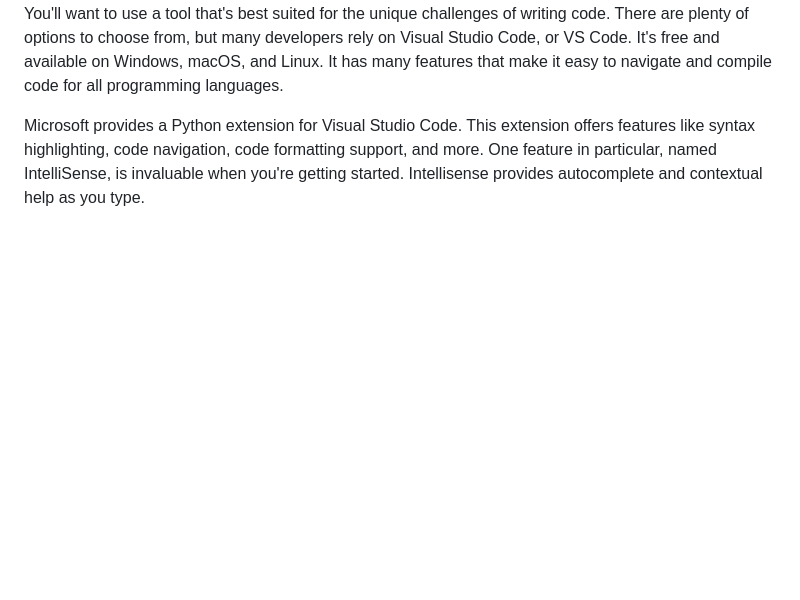
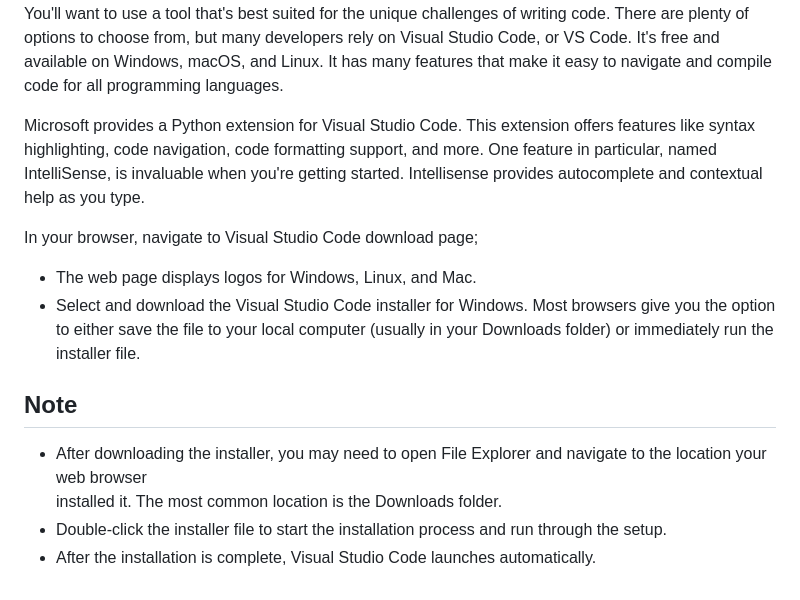
Before and after one commit to ALIPHATICHYD/NITHUB-PYTHON-BOOTCAMP, a Markdown page: LEARN.md, the part around the change. Rendered like a GitHub page; blank space fills up the shorter version.

Commit message:
Installing VS Code

```diff
--- a/LEARN.md
+++ b/LEARN.md
@@ -48,3 +48,15 @@ You want to avoid any text editor that has formatting options, like bold, underl
 You'll want to use a tool that's best suited for the unique challenges of writing code. There are plenty of options to choose from, but many developers rely on Visual Studio Code, or VS Code. It's free and available on Windows, macOS, and Linux. It has many features that make it easy to navigate and compile code for all programming languages.
 
 Microsoft provides a Python extension for Visual Studio Code. This extension offers features like syntax highlighting, code navigation, code formatting support, and more. One feature in particular, named IntelliSense, is invaluable when you're getting started. Intellisense provides autocomplete and contextual help as you type.
+
+In your browser, navigate to Visual Studio Code download page;
+
+* The web page displays logos for Windows, Linux, and Mac.
+* Select and download the Visual Studio Code installer for Windows. Most browsers give you the option to either save the
+  file to your local computer (usually in your Downloads folder) or immediately run the installer file.
+
+## Note
+* After downloading the installer, you may need to open File Explorer and navigate to the location your web browser
+  installed it. The most common location is the Downloads folder.
+* Double-click the installer file to start the installation process and run through the setup.
+* After the installation is complete, Visual Studio Code launches automatically.
```
